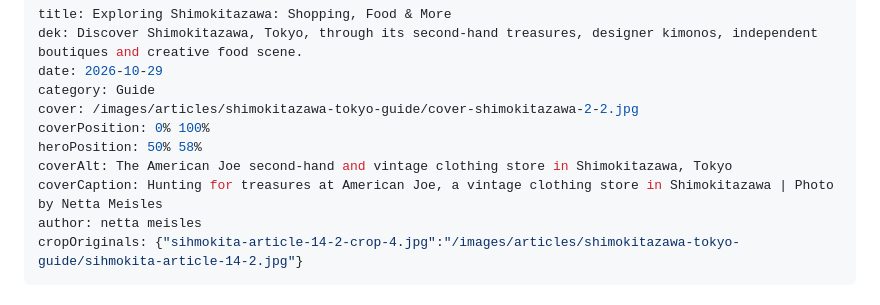
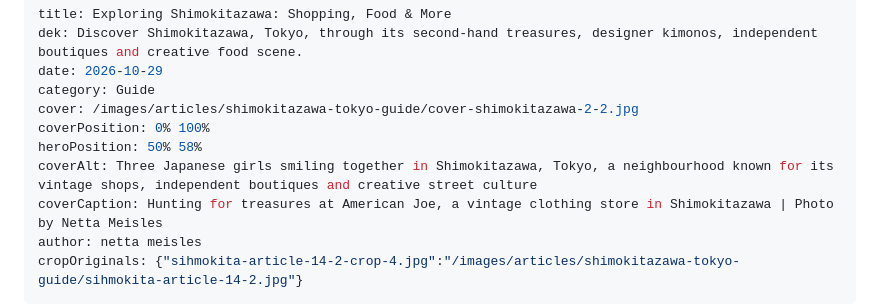
Before and after one commit to aviranburirotem/zazzimag, a Markdown page: content/articles/shimokitazawa-tokyo-guide.md, the part around the change. Rendered like a GitHub page.

Commit message:
Update article: Exploring Shimokitazawa: Shopping, Food & More

```diff
--- a/content/articles/shimokitazawa-tokyo-guide.md
+++ b/content/articles/shimokitazawa-tokyo-guide.md
@@ -6,7 +6,7 @@ category: Guide
 cover: /images/articles/shimokitazawa-tokyo-guide/cover-shimokitazawa-2-2.jpg
 coverPosition: 0% 100%
 heroPosition: 50% 58%
-coverAlt: The American Joe second-hand and vintage clothing store in Shimokitazawa, Tokyo
+coverAlt: Three Japanese girls smiling together in Shimokitazawa, Tokyo, a neighbourhood known for its vintage shops, independent boutiques and creative street culture
 coverCaption: Hunting for treasures at American Joe, a vintage clothing store in Shimokitazawa | Photo by Netta Meisles
 author: netta meisles
 cropOriginals: {"sihmokita-article-14-2-crop-4.jpg":"/images/articles/shimokitazawa-tokyo-guide/sihmokita-article-14-2.jpg"}
```
